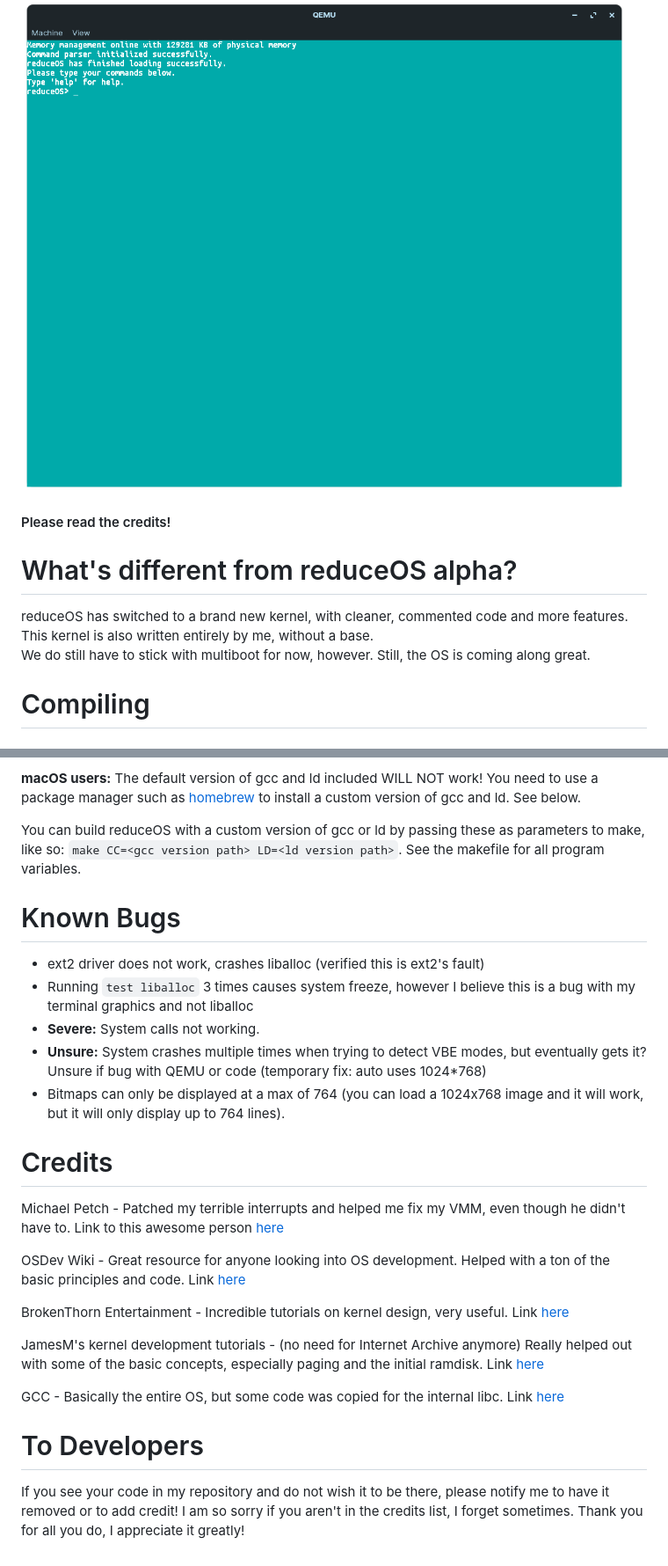
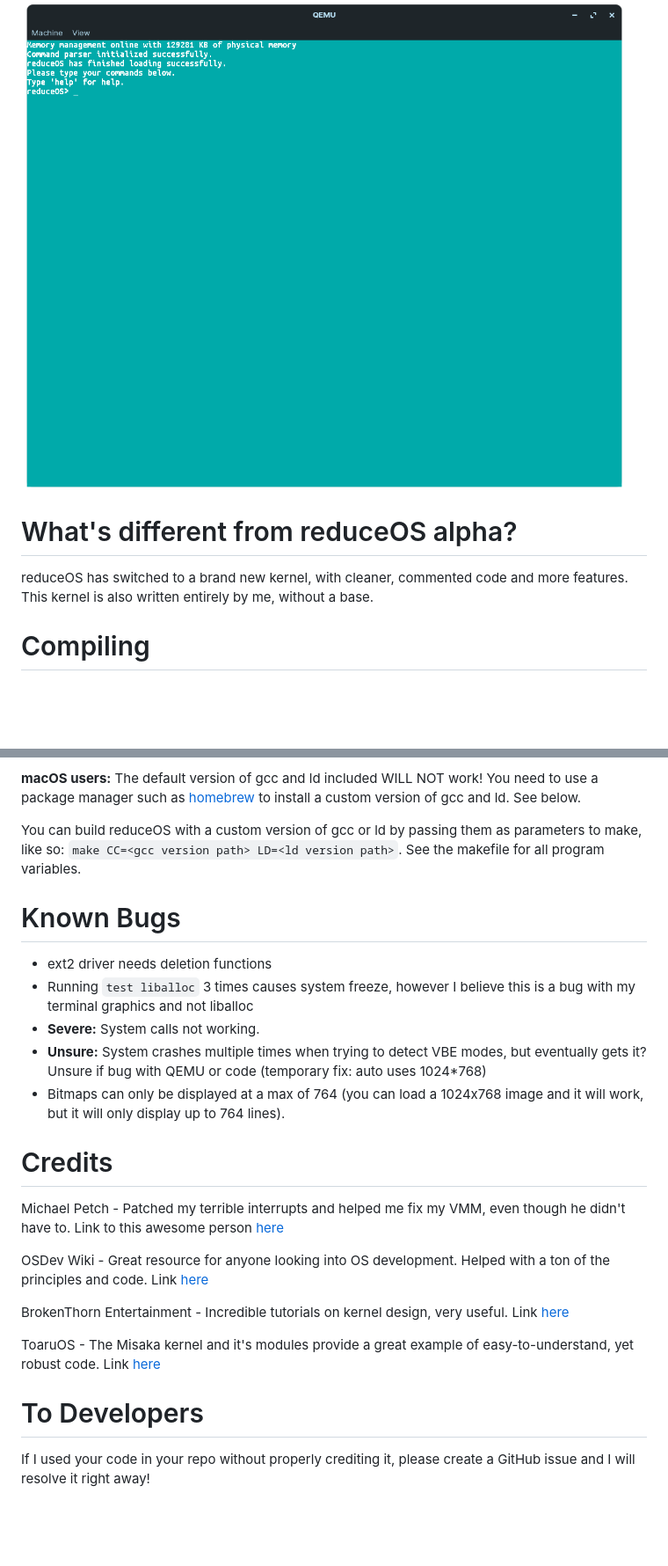
Before and after one commit to sasdallas/reduceOS, a Markdown page: README.md, 2 parts joined by grey strips. Shown at 88% size. Drawn GitHub-style; blank space fills up the shorter version.

```diff
--- a/README.md
+++ b/README.md
@@ -6,11 +6,9 @@ If you would like to learn more about the development of the kernel, scroll down
 
 ![reduceOS image](reduceOSDemo.png)
 
-#### Please read the credits!
 
 # What's different from reduceOS alpha?
-reduceOS has switched to a brand new kernel, with cleaner, commented code and more features. This kernel is also written entirely by me, without a base.\
-We do still have to stick with multiboot for now, however. Still, the OS is coming along great.
+reduceOS has switched to a brand new kernel, with cleaner, commented code and more features. This kernel is also written entirely by me, without a base.
 
 # Compiling
 ### Windows builds are NOT supported!
@@ -31,12 +29,12 @@ Run `make qemu` to launch QEMU and start the OS.
 
 **macOS users:** The default version of gcc and ld included WILL NOT work! You need to use a package manager such as [homebrew](https://brew.sh) to install a custom version of gcc and ld. See below.
 
-You can build reduceOS with a custom version of gcc or ld by passing these as parameters to make, like so: `make CC=<gcc version path> LD=<ld version path>`. See the makefile for all program variables.
+You can build reduceOS with a custom version of gcc or ld by passing them as parameters to make, like so: `make CC=<gcc version path> LD=<ld version path>`. See the makefile for all program variables.
 
 
 
 # Known Bugs
-- ext2 driver does not work, crashes liballoc (verified this is ext2's fault)
+- ext2 driver needs deletion functions
 - Running `test liballoc` 3 times causes system freeze, however I believe this is a bug with my terminal graphics and not liballoc
 - **Severe:** System calls not working.
 - **Unsure:** System crashes multiple times when trying to detect VBE modes, but eventually gets it? Unsure if bug with QEMU or code (temporary fix: auto uses 1024*768)
@@ -46,14 +44,11 @@ You can build reduceOS with a custom version of gcc or ld by passing these as pa
 # Credits
 Michael Petch - Patched my terrible interrupts and helped me fix my VMM, even though he didn't have to. Link to this awesome person [here](https://stackoverflow.com/users/3857942/michael-petch)
 
-OSDev Wiki - Great resource for anyone looking into OS development. Helped with a ton of the basic principles and code. Link [here](https://wiki.osdev.org/)
+OSDev Wiki - Great resource for anyone looking into OS development. Helped with a ton of the principles and code. Link [here](https://wiki.osdev.org/)
 
 BrokenThorn Entertainment - Incredible tutorials on kernel design, very useful. Link [here](http://www.brokenthorn.com/Resources/OSDevIndex.html)
 
-JamesM's kernel development tutorials - (no need for Internet Archive anymore) Really helped out with some of the basic concepts, especially paging and the initial ramdisk. Link [here](http://jamesmolloy.co.uk/tutorial_html/)
-
-GCC - Basically the entire OS, but some code was copied for the internal libc. Link [here](https://github.com/gcc-mirror/gcc)
+ToaruOS - The Misaka kernel and it's modules provide a great example of easy-to-understand, yet robust code. Link [here](https://github.com/klange/ToaruOS)
 
 # To Developers
-If you see your code in my repository and do not wish it to be there, please notify me to have it removed or to add credit! I am so sorry if you aren't in the credits list, I forget sometimes.
-Thank you for all you do, I appreciate it greatly!
+If I used your code in your repo without properly crediting it, please create a GitHub issue and I will resolve it right away!
```
